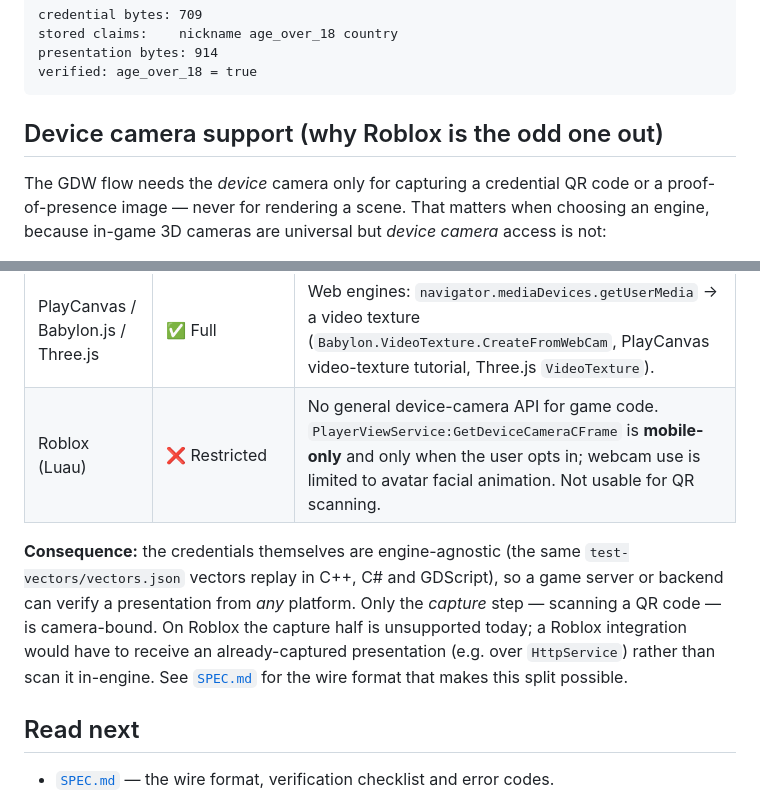
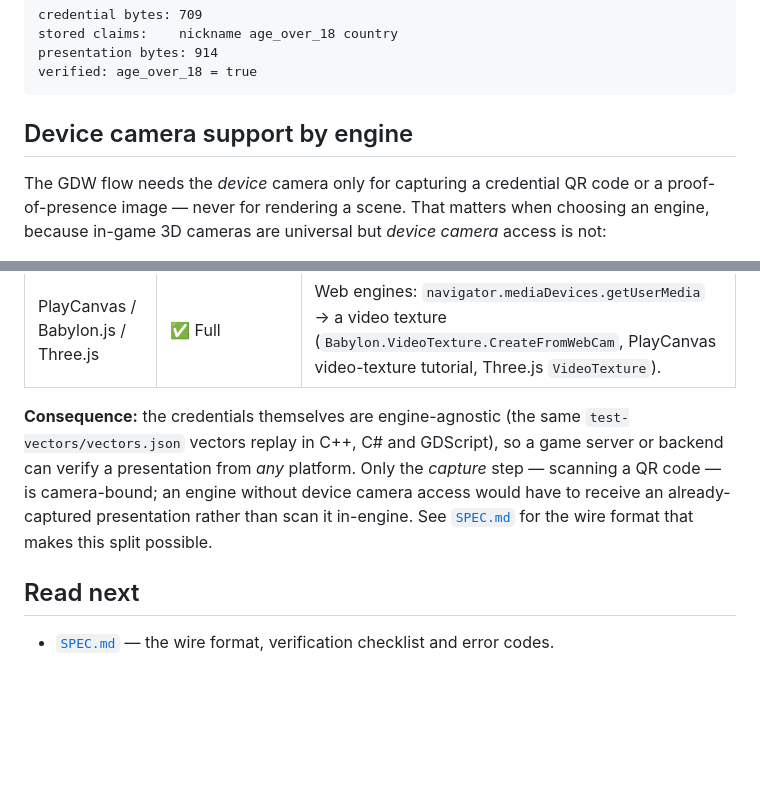
Before and after one commit to abutauskas/gdw-game-wallet-frameworks, a Markdown page: README.md, 2 parts joined by grey strips. Drawn GitHub-style; blank space fills up the shorter version.

Commit message:
Drop the Roblox framing from the camera-support section

````diff
--- a/README.md
+++ b/README.md
@@ -154,7 +154,7 @@ presentation bytes: 914
 verified: age_over_18 = true
 ```
 
-## Device camera support (why Roblox is the odd one out)
+## Device camera support by engine
 
 The GDW flow needs the *device* camera only for capturing a credential QR code
 or a proof-of-presence image — never for rendering a scene. That matters when
@@ -174,16 +174,14 @@ access is not:
 | Construct 3 | ✅ Full | Built-in **User Media** object (camera + mic, snapshot to Sprite/Tiled Background) on top of `getUserMedia`. |
 | GDevelop | ✅ Full | Web/`getUserMedia` based; camera used by face-capture / tracking extensions. |
 | PlayCanvas / Babylon.js / Three.js | ✅ Full | Web engines: `navigator.mediaDevices.getUserMedia` → a video texture (`Babylon.VideoTexture.CreateFromWebCam`, PlayCanvas video-texture tutorial, Three.js `VideoTexture`). |
-| Roblox (Luau) | ❌ Restricted | No general device-camera API for game code. `PlayerViewService:GetDeviceCameraCFrame` is **mobile-only** and only when the user opts in; webcam use is limited to avatar facial animation. Not usable for QR scanning. |
 
 **Consequence:** the credentials themselves are engine-agnostic (the same
 `test-vectors/vectors.json` vectors replay in C++, C# and GDScript), so a game
 server or backend can verify a presentation from *any* platform. Only the
-*capture* step — scanning a QR code — is camera-bound. On Roblox the capture
-half is unsupported today; a Roblox integration would have to receive an
-already-captured presentation (e.g. over `HttpService`) rather than scan it
-in-engine. See [`SPEC.md`](SPEC.md) for the wire format that makes this split
-possible.
+*capture* step — scanning a QR code — is camera-bound; an engine without device
+camera access would have to receive an already-captured presentation rather than
+scan it in-engine. See [`SPEC.md`](SPEC.md) for the wire format that makes this
+split possible.
 
 ## Read next
 
````
